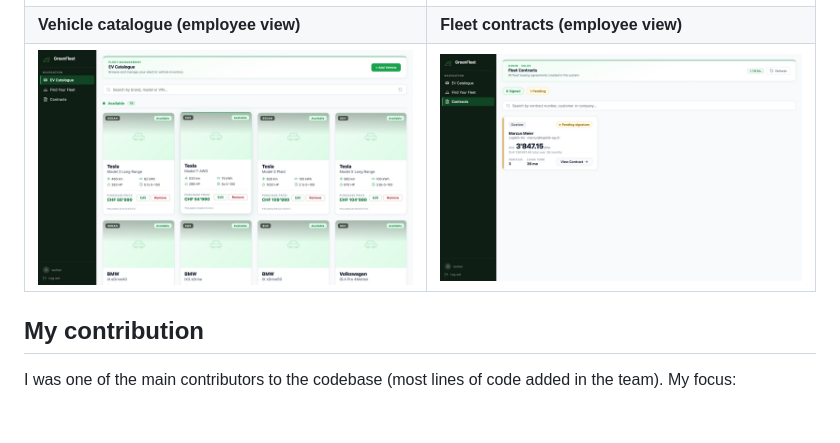
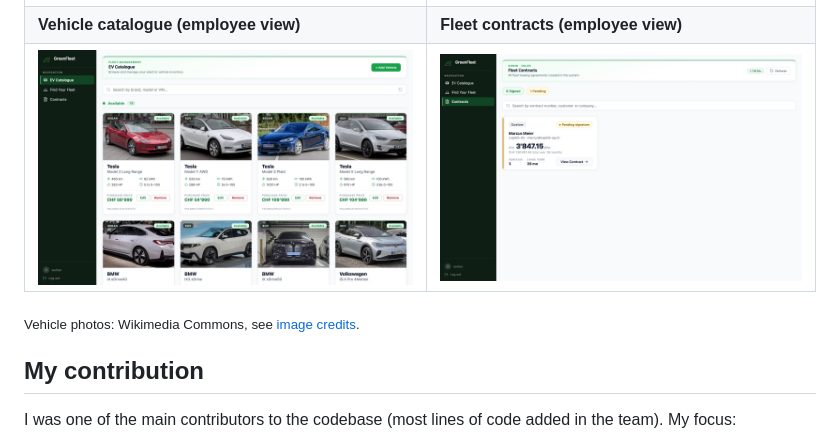
Before and after one commit to torstenschmaelzle/greenfleet-ev-leasing, a Markdown page: README.md, the part around one of its changes. Rendered like a GitHub page; pictures changed too: docs/images/vehicle-catalogue.jpg; blank space fills up the shorter version.

Commit message:
docs: show real vehicle photos in screenshots
Co-Authored-By: Claude Opus 5.5 <noreply@anthropic.com>

```diff
--- a/README.md
+++ b/README.md
@@ -42,6 +42,8 @@ The project followed a domain-driven process: product vision, domain stories, pe
 | ![Fleet requirements](docs/images/fleet-requirements.jpg) | ![Lease agreement](docs/images/lease-agreement.jpg) |
 | **Vehicle catalogue (employee view)** | **Fleet contracts (employee view)** |
 | ![Vehicle catalogue](docs/images/vehicle-catalogue.jpg) | ![Fleet contracts](docs/images/fleet-contracts.jpg) |
+
+<sub>Vehicle photos: Wikimedia Commons, see [image credits](docs/image-credits.md).</sub>
 
 ## My contribution
 
```
Also changed, not shown: other parts of README.md (+1 -1 lines), docs/image-credits.md (added, +30 -0 lines), docs/images/bundle-recommendations.jpg.
